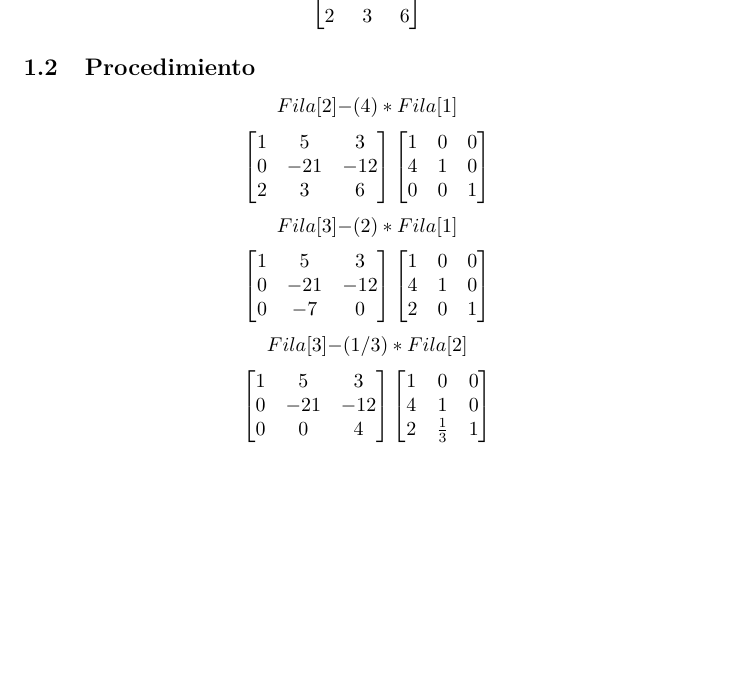
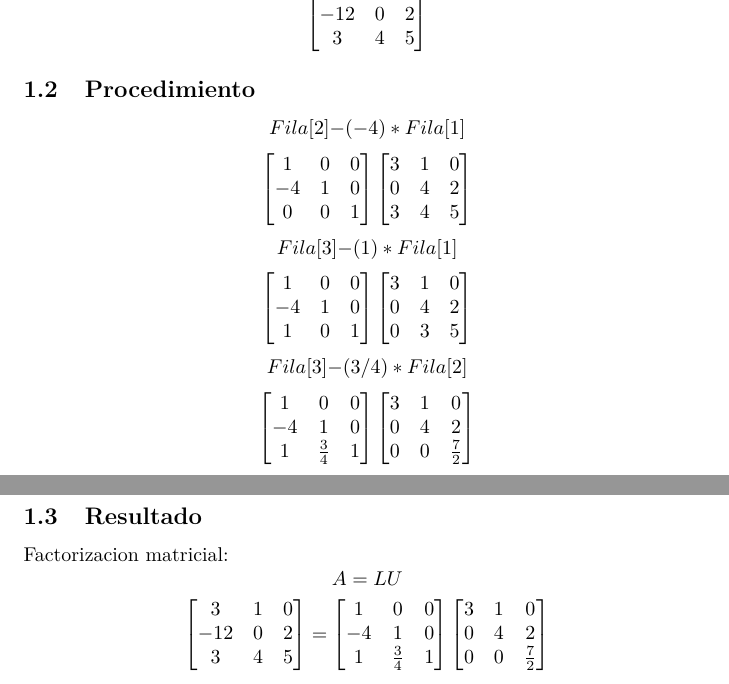
Before and after one commit to olartgabo/matrix_fact, a LaTeX document (output.tex): part of the page before the commit and two parts of pages 1 and 2 of 2 after it, the two joined at a grey line, cut at the place of the change, the shorter picture padded with empty space. Compiled offline with pdfLaTeX.

Commit message:
final version, works to A=LU

```diff
--- a/output.tex
+++ b/output.tex
@@ -41,29 +41,41 @@ El numero a ser multiplicado para permitir la reduccion\newline%
 \subsection{Matriz Ingresada: }%
 \label{subsec:MatrizIngresada}%
 \[%
-\left[\begin{matrix}1 & 5 & 3\\4 & -1 & 0\\2 & 3 & 6\end{matrix}\right]%
+\left[\begin{matrix}3 & 1 & 0\\-12 & 0 & 2\\3 & 4 & 5\end{matrix}\right]%
 \]
 
 %
 \subsection{Procedimiento}%
 \label{subsec:Procedimiento}%
 \[%
-Fila{[}2{]}{-}(4)*Fila{[}1{]}%
+Fila{[}2{]}{-}({-}4)*Fila{[}1{]}%
 \]%
 \[%
-\left[\begin{matrix}1 & 5 & 3\\0 & -21 & -12\\2 & 3 & 6\end{matrix}\right] \left[\begin{matrix}1 & 0 & 0\\4 & 1 & 0\\0 & 0 & 1\end{matrix}\right]%
+\left[\begin{matrix}1 & 0 & 0\\-4 & 1 & 0\\0 & 0 & 1\end{matrix}\right] \left[\begin{matrix}3 & 1 & 0\\0 & 4 & 2\\3 & 4 & 5\end{matrix}\right]%
 \]%
 \[%
-Fila{[}3{]}{-}(2)*Fila{[}1{]}%
+Fila{[}3{]}{-}(1)*Fila{[}1{]}%
 \]%
 \[%
-\left[\begin{matrix}1 & 5 & 3\\0 & -21 & -12\\0 & -7 & 0\end{matrix}\right] \left[\begin{matrix}1 & 0 & 0\\4 & 1 & 0\\2 & 0 & 1\end{matrix}\right]%
+\left[\begin{matrix}1 & 0 & 0\\-4 & 1 & 0\\1 & 0 & 1\end{matrix}\right] \left[\begin{matrix}3 & 1 & 0\\0 & 4 & 2\\0 & 3 & 5\end{matrix}\right]%
 \]%
 \[%
-Fila{[}3{]}{-}(1/3)*Fila{[}2{]}%
+Fila{[}3{]}{-}(3/4)*Fila{[}2{]}%
 \]%
 \[%
-\left[\begin{matrix}1 & 5 & 3\\0 & -21 & -12\\0 & 0 & 4\end{matrix}\right] \left[\begin{matrix}1 & 0 & 0\\4 & 1 & 0\\2 & \frac{1}{3} & 1\end{matrix}\right]%
+\left[\begin{matrix}1 & 0 & 0\\-4 & 1 & 0\\1 & \frac{3}{4} & 1\end{matrix}\right] \left[\begin{matrix}3 & 1 & 0\\0 & 4 & 2\\0 & 0 & \frac{7}{2}\end{matrix}\right]%
+\]
+
+%
+\subsection{Resultado}%
+\label{subsec:Resultado}%
+Factorizacion matricial:%
+\[%
+\newline%
+ A     = L       U%
+\]%
+\[%
+\left[\begin{matrix}3 & 1 & 0\\-12 & 0 & 2\\3 & 4 & 5\end{matrix}\right] = \left[\begin{matrix}1 & 0 & 0\\-4 & 1 & 0\\1 & \frac{3}{4} & 1\end{matrix}\right] \left[\begin{matrix}3 & 1 & 0\\0 & 4 & 2\\0 & 0 & \frac{7}{2}\end{matrix}\right]%
 \]
 
 %
```
Also changed, not shown: output.pdf, 1 other file.
